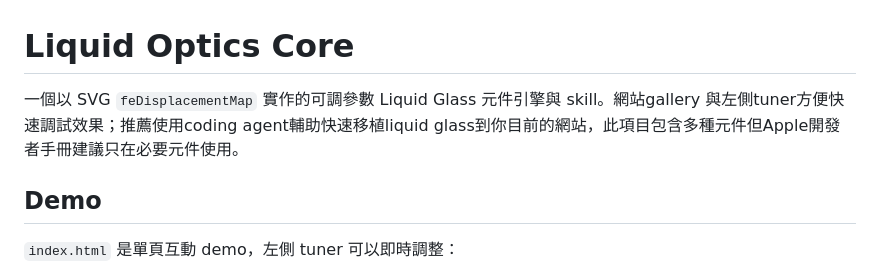
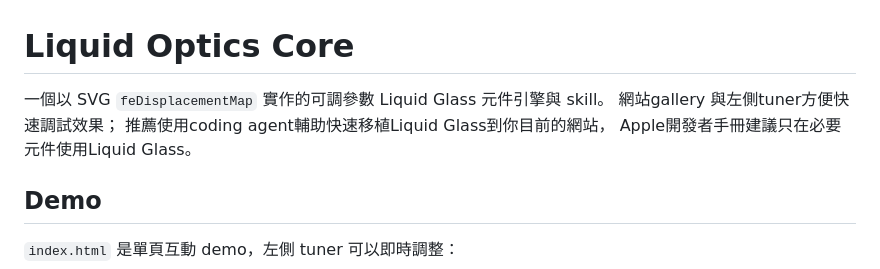
Before and after one commit to Ancser/ancserLiquidGlass, a Markdown page: README.md, the part around the change. GitHub-like rendering.

Commit message:
Improve README.md formatting and content clarity
Refactor README content for clarity and structure.

```diff
--- a/README.md
+++ b/README.md
@@ -1,6 +1,9 @@
 # Liquid Optics Core
 
-一個以 SVG `feDisplacementMap` 實作的可調參數 Liquid Glass 元件引擎與 skill。網站gallery 與左側tuner方便快速調試效果；推薦使用coding agent輔助快速移植liquid glass到你目前的網站，此項目包含多種元件但Apple開發者手冊建議只在必要元件使用。
+一個以 SVG `feDisplacementMap` 實作的可調參數 Liquid Glass 元件引擎與 skill。
+網站gallery 與左側tuner方便快速調試效果；
+推薦使用coding agent輔助快速移植Liquid Glass到你目前的網站，
+Apple開發者手冊建議只在必要元件使用Liquid Glass。
 
 ## Demo
 
```
